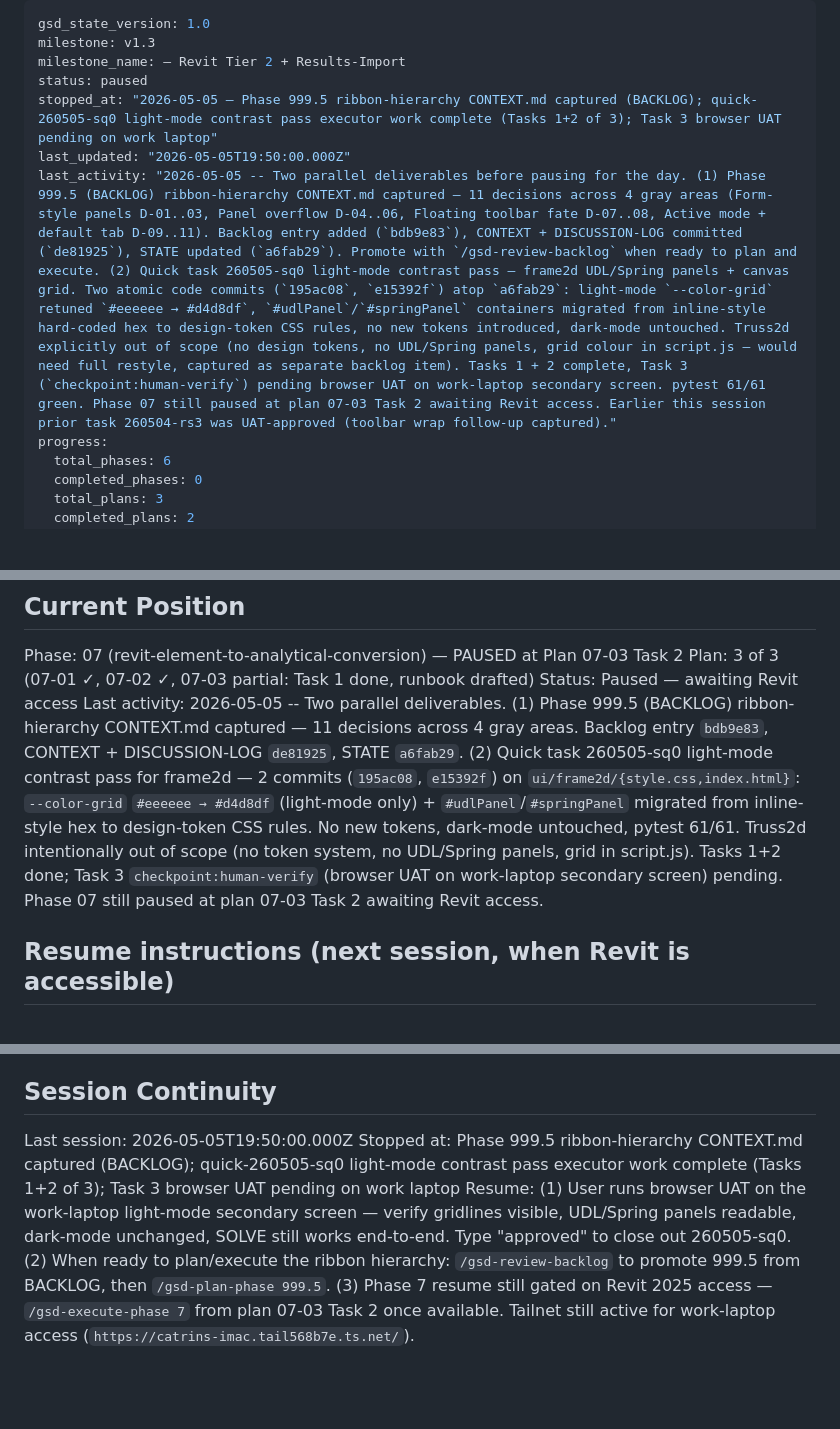
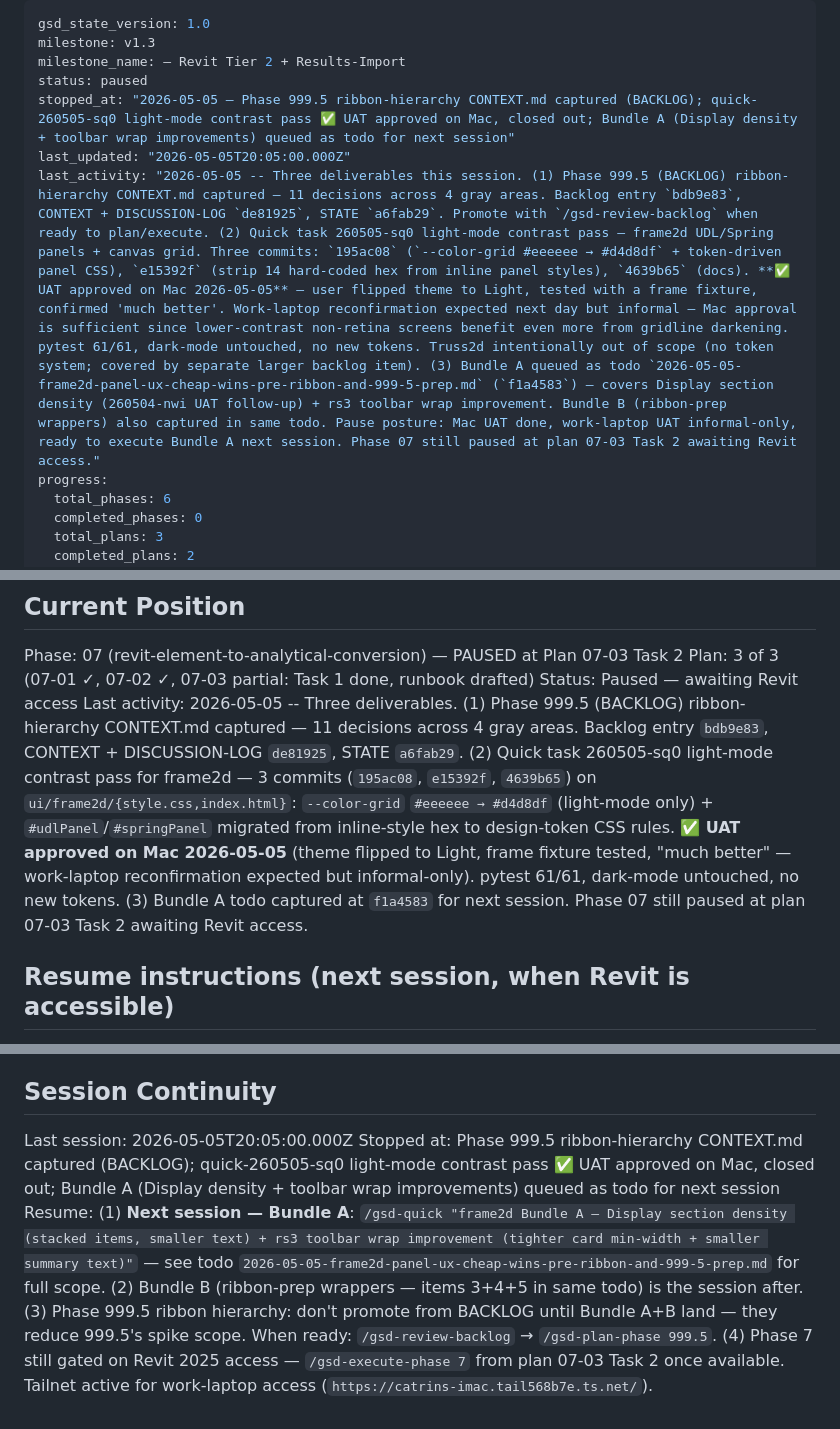
Before and after one commit to PDA-structure/PDA_Project, a Markdown page: .planning/STATE.md, 3 parts joined by grey strips. Drawn GitHub-style; blank space fills up the shorter version.

Commit message:
docs(quick-260505-sq0): close out — Mac UAT approved, light-mode contrast much better

```diff
--- a/.planning/STATE.md
+++ b/.planning/STATE.md
@@ -3,9 +3,9 @@ gsd_state_version: 1.0
 milestone: v1.3
 milestone_name: — Revit Tier 2 + Results-Import
 status: paused
-stopped_at: "2026-05-05 — Phase 999.5 ribbon-hierarchy CONTEXT.md captured (BACKLOG); quick-260505-sq0 light-mode contrast pass executor work complete (Tasks 1+2 of 3); Task 3 browser UAT pending on work laptop"
-last_updated: "2026-05-05T19:50:00.000Z"
-last_activity: "2026-05-05 -- Two parallel deliverables before pausing for the day. (1) Phase 999.5 (BACKLOG) ribbon-hierarchy CONTEXT.md captured — 11 decisions across 4 gray areas (Form-style panels D-01..03, Panel overflow D-04..06, Floating toolbar fate D-07..08, Active mode + default tab D-09..11). Backlog entry added (`bdb9e83`), CONTEXT + DISCUSSION-LOG committed (`de81925`), STATE updated (`a6fab29`). Promote with `/gsd-review-backlog` when ready to plan and execute. (2) Quick task 260505-sq0 light-mode contrast pass — frame2d UDL/Spring panels + canvas grid. Two atomic code commits (`195ac08`, `e15392f`) atop `a6fab29`: light-mode `--color-grid` retuned `#eeeeee → #d4d8df`, `#udlPanel`/`#springPanel` containers migrated from inline-style hard-coded hex to design-token CSS rules, no new tokens introduced, dark-mode untouched. Truss2d explicitly out of scope (no design tokens, no UDL/Spring panels, grid colour in script.js — would need full restyle, captured as separate backlog item). Tasks 1 + 2 complete, Task 3 (`checkpoint:human-verify`) pending browser UAT on work-laptop secondary screen. pytest 61/61 green. Phase 07 still paused at plan 07-03 Task 2 awaiting Revit access. Earlier this session prior task 260504-rs3 was UAT-approved (toolbar wrap follow-up captured)."
+stopped_at: "2026-05-05 — Phase 999.5 ribbon-hierarchy CONTEXT.md captured (BACKLOG); quick-260505-sq0 light-mode contrast pass ✅ UAT approved on Mac, closed out; Bundle A (Display density + toolbar wrap improvements) queued as todo for next session"
+last_updated: "2026-05-05T20:05:00.000Z"
+last_activity: "2026-05-05 -- Three deliverables this session. (1) Phase 999.5 (BACKLOG) ribbon-hierarchy CONTEXT.md captured — 11 decisions across 4 gray areas. Backlog entry `bdb9e83`, CONTEXT + DISCUSSION-LOG `de81925`, STATE `a6fab29`. Promote with `/gsd-review-backlog` when ready to plan/execute. (2) Quick task 260505-sq0 light-mode contrast pass — frame2d UDL/Spring panels + canvas grid. Three commits: `195ac08` (`--color-grid #eeeeee → #d4d8df` + token-driven panel CSS), `e15392f` (strip 14 hard-coded hex from inline panel styles), `4639b65` (docs). **✅ UAT approved on Mac 2026-05-05** — user flipped theme to Light, tested with a frame fixture, confirmed 'much better'. Work-laptop reconfirmation expected next day but informal — Mac approval is sufficient since lower-contrast non-retina screens benefit even more from gridline darkening. pytest 61/61, dark-mode untouched, no new tokens. Truss2d intentionally out of scope (no token system; covered by separate larger backlog item). (3) Bundle A queued as todo `2026-05-05-frame2d-panel-ux-cheap-wins-pre-ribbon-and-999-5-prep.md` (`f1a4583`) — covers Display section density (260504-nwi UAT follow-up) + rs3 toolbar wrap improvement. Bundle B (ribbon-prep wrappers) also captured in same todo. Pause posture: Mac UAT done, work-laptop UAT informal-only, ready to execute Bundle A next session. Phase 07 still paused at plan 07-03 Task 2 awaiting Revit access."
 progress:
   total_phases: 6
   completed_phases: 0
@@ -28,7 +28,7 @@ See: .planning/PROJECT.md (updated 2026-04-26 — v1.3 milestone started)
 Phase: 07 (revit-element-to-analytical-conversion) — PAUSED at Plan 07-03 Task 2
 Plan: 3 of 3 (07-01 ✓, 07-02 ✓, 07-03 partial: Task 1 done, runbook drafted)
 Status: Paused — awaiting Revit access
-Last activity: 2026-05-05 -- Two parallel deliverables. (1) Phase 999.5 (BACKLOG) ribbon-hierarchy CONTEXT.md captured — 11 decisions across 4 gray areas. Backlog entry `bdb9e83`, CONTEXT + DISCUSSION-LOG `de81925`, STATE `a6fab29`. (2) Quick task 260505-sq0 light-mode contrast pass for frame2d — 2 commits (`195ac08`, `e15392f`) on `ui/frame2d/{style.css,index.html}`: `--color-grid` `#eeeeee → #d4d8df` (light-mode only) + `#udlPanel`/`#springPanel` migrated from inline-style hex to design-token CSS rules. No new tokens, dark-mode untouched, pytest 61/61. Truss2d intentionally out of scope (no token system, no UDL/Spring panels, grid in script.js). Tasks 1+2 done; Task 3 `checkpoint:human-verify` (browser UAT on work-laptop secondary screen) pending. Phase 07 still paused at plan 07-03 Task 2 awaiting Revit access.
+Last activity: 2026-05-05 -- Three deliverables. (1) Phase 999.5 (BACKLOG) ribbon-hierarchy CONTEXT.md captured — 11 decisions across 4 gray areas. Backlog entry `bdb9e83`, CONTEXT + DISCUSSION-LOG `de81925`, STATE `a6fab29`. (2) Quick task 260505-sq0 light-mode contrast pass for frame2d — 3 commits (`195ac08`, `e15392f`, `4639b65`) on `ui/frame2d/{style.css,index.html}`: `--color-grid` `#eeeeee → #d4d8df` (light-mode only) + `#udlPanel`/`#springPanel` migrated from inline-style hex to design-token CSS rules. **✅ UAT approved on Mac 2026-05-05** (theme flipped to Light, frame fixture tested, "much better" — work-laptop reconfirmation expected but informal-only). pytest 61/61, dark-mode untouched, no new tokens. (3) Bundle A todo captured at `f1a4583` for next session. Phase 07 still paused at plan 07-03 Task 2 awaiting Revit access.
 
 ## Resume instructions (next session, when Revit is accessible)
 
@@ -124,6 +124,6 @@ None.
 
 ## Session Continuity
 
-Last session: 2026-05-05T19:50:00.000Z
-Stopped at: Phase 999.5 ribbon-hierarchy CONTEXT.md captured (BACKLOG); quick-260505-sq0 light-mode contrast pass executor work complete (Tasks 1+2 of 3); Task 3 browser UAT pending on work laptop
-Resume: (1) User runs browser UAT on the work-laptop light-mode secondary screen — verify gridlines visible, UDL/Spring panels readable, dark-mode unchanged, SOLVE still works end-to-end. Type "approved" to close out 260505-sq0. (2) When ready to plan/execute the ribbon hierarchy: `/gsd-review-backlog` to promote 999.5 from BACKLOG, then `/gsd-plan-phase 999.5`. (3) Phase 7 resume still gated on Revit 2025 access — `/gsd-execute-phase 7` from plan 07-03 Task 2 once available. Tailnet still active for work-laptop access (`https://catrins-imac.tail568b7e.ts.net/`).
+Last session: 2026-05-05T20:05:00.000Z
+Stopped at: Phase 999.5 ribbon-hierarchy CONTEXT.md captured (BACKLOG); quick-260505-sq0 light-mode contrast pass ✅ UAT approved on Mac, closed out; Bundle A (Display density + toolbar wrap improvements) queued as todo for next session
+Resume: (1) **Next session — Bundle A**: `/gsd-quick "frame2d Bundle A — Display section density (stacked items, smaller text) + rs3 toolbar wrap improvement (tighter card min-width + smaller summary text)"` — see todo `2026-05-05-frame2d-panel-ux-cheap-wins-pre-ribbon-and-999-5-prep.md` for full scope. (2) Bundle B (ribbon-prep wrappers — items 3+4+5 in same todo) is the session after. (3) Phase 999.5 ribbon hierarchy: don't promote from BACKLOG until Bundle A+B land — they reduce 999.5's spike scope. When ready: `/gsd-review-backlog` → `/gsd-plan-phase 999.5`. (4) Phase 7 still gated on Revit 2025 access — `/gsd-execute-phase 7` from plan 07-03 Task 2 once available. Tailnet active for work-laptop access (`https://catrins-imac.tail568b7e.ts.net/`).
```
Also changed, not shown: other parts of .planning/STATE.md (+1 -1 lines), 1 other file.
